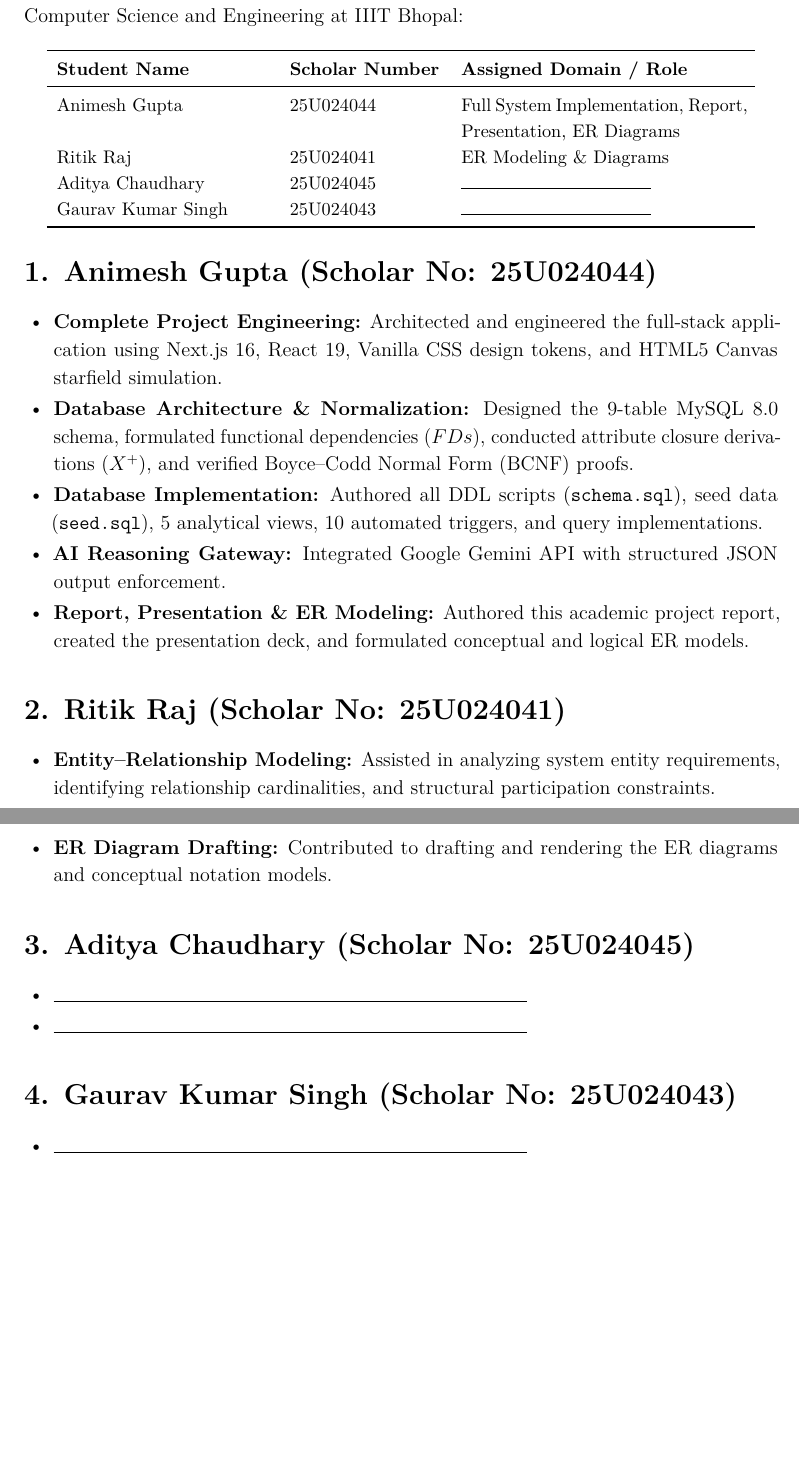
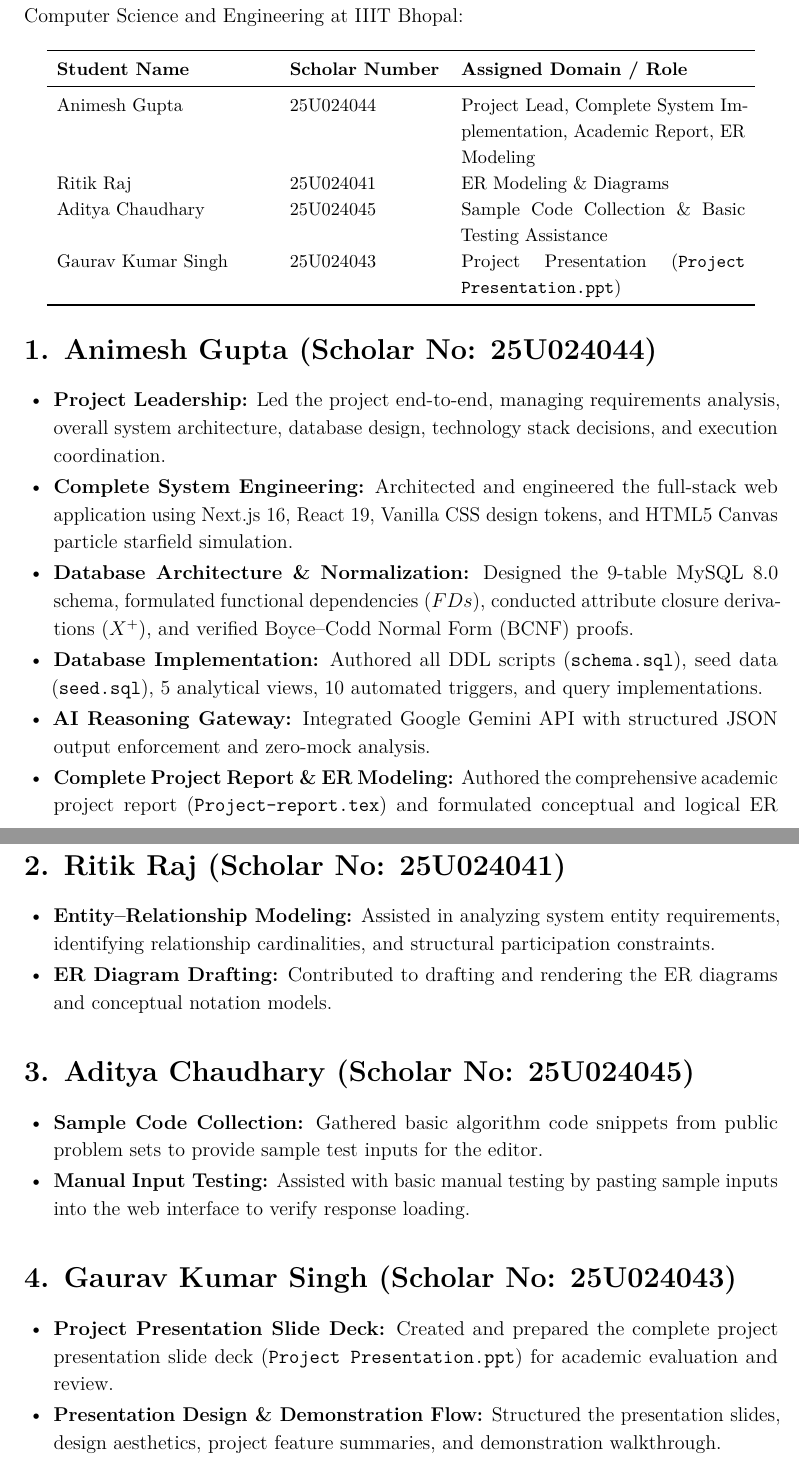
Before and after one commit to agupta07505/ComplexityUniverse, a LaTeX thesis (Project-Report/Project-report.tex): two parts of pages 59 and 60 of 61, joined at a grey line, cut so that both start at the same text, the shorter picture padded with empty space. Compiled offline with pdfLaTeX.

Commit message:
Updated Project report

```diff
--- a/Project-Report/Project-report.tex
+++ b/Project-Report/Project-report.tex
@@ -1437,21 +1437,22 @@ This project was undertaken by the following team members from the Department of
 \toprule
 \textbf{Student Name} & \textbf{Scholar Number} & \textbf{Assigned Domain / Role} \\
 \midrule
-Animesh Gupta & 25U024044 & Full System Implementation, Report, Presentation, ER Diagrams \\
+Animesh Gupta & 25U024044 & Project Lead, Complete System Implementation, Academic Report, ER Modeling \\
 Ritik Raj & 25U024041 & ER Modeling \& Diagrams \\
-Aditya Chaudhary & 25U024045 & \rule{4cm}{0.4pt} \\
-Gaurav Kumar Singh & 25U024043 & \rule{4cm}{0.4pt} \\
+Aditya Chaudhary & 25U024045 & Sample Code Collection \& Basic Testing Assistance \\
+Gaurav Kumar Singh & 25U024043 & Project Presentation (\texttt{Project Presentation.ppt}) \\
 \bottomrule
 \end{tabular}
 \end{center}
 
 \section*{1. Animesh Gupta (Scholar No: 25U024044)}
 \begin{itemize}
-    \item \textbf{Complete Project Engineering:} Architected and engineered the full-stack application using Next.js 16, React 19, Vanilla CSS design tokens, and HTML5 Canvas starfield simulation.
+    \item \textbf{Project Leadership:} Led the project end-to-end, managing requirements analysis, overall system architecture, database design, technology stack decisions, and execution coordination.
+    \item \textbf{Complete System Engineering:} Architected and engineered the full-stack web application using Next.js 16, React 19, Vanilla CSS design tokens, and HTML5 Canvas particle starfield simulation.
     \item \textbf{Database Architecture \& Normalization:} Designed the 9-table MySQL 8.0 schema, formulated functional dependencies ($FDs$), conducted attribute closure derivations ($X^+$), and verified Boyce--Codd Normal Form (BCNF) proofs.
     \item \textbf{Database Implementation:} Authored all DDL scripts (\texttt{schema.sql}), seed data (\texttt{seed.sql}), 5 analytical views, 10 automated triggers, and query implementations.
-    \item \textbf{AI Reasoning Gateway:} Integrated Google Gemini API with structured JSON output enforcement.
-    \item \textbf{Report, Presentation \& ER Modeling:} Authored this academic project report, created the presentation deck, and formulated conceptual and logical ER models.
+    \item \textbf{AI Reasoning Gateway:} Integrated Google Gemini API with structured JSON output enforcement and zero-mock analysis.
+    \item \textbf{Complete Project Report \& ER Modeling:} Authored the comprehensive academic project report (\texttt{Project-report.tex}) and formulated conceptual and logical ER models.
 \end{itemize}
 
 \section*{2. Ritik Raj (Scholar No: 25U024041)}
@@ -1462,14 +1463,14 @@ Gaurav Kumar Singh & 25U024043 & \rule{4cm}{0.4pt} \\
 
 \section*{3. Aditya Chaudhary (Scholar No: 25U024045)}
 \begin{itemize}
-    \item \rule{10cm}{0.4pt}
-    \item \rule{10cm}{0.4pt}
+    \item \textbf{Sample Code Collection:} Gathered basic algorithm code snippets from public problem sets to provide sample test inputs for the editor.
+    \item \textbf{Manual Input Testing:} Assisted with basic manual testing by pasting sample inputs into the web interface to verify response loading.
 \end{itemize}
 
 \section*{4. Gaurav Kumar Singh (Scholar No: 25U024043)}
 \begin{itemize}
-    \item \rule{10cm}{0.4pt}
-    \item \rule{10cm}{0.4pt}
+    \item \textbf{Project Presentation Slide Deck:} Created and prepared the complete project presentation slide deck (\texttt{Project Presentation.ppt}) for academic evaluation and review.
+    \item \textbf{Presentation Design \& Demonstration Flow:} Structured the presentation slides, design aesthetics, project feature summaries, and demonstration walkthrough.
 \end{itemize}
 
 %-------------------- MARKING SCHEME --------------------
```
Also changed, not shown: Project-Report/README.md, Project-Report/assets/Screenshot (122).png (deleted), Project-Report/assets/Screenshot (123).png (deleted), Project-Report/assets/Screenshot (124).png (deleted), Project-Report/assets/Screenshot (125).png (deleted), Project-Report/assets/Screenshot (126).png (deleted), Project-Report/assets/Screenshot (127).png (deleted), Project-Report/assets/Screenshot (128).png (deleted), Project-Report/assets/Screenshot (129).png (deleted), Project-Report/assets/Screenshot (130).png (deleted), Project-Report/assets/Screenshot (131).png (deleted), Project-Report/assets/Screenshot (132).png (deleted), Project-Report/assets/Screenshot (133).png (deleted), Project-Report/assets/Screenshot (134).png (deleted), 4 more files.
